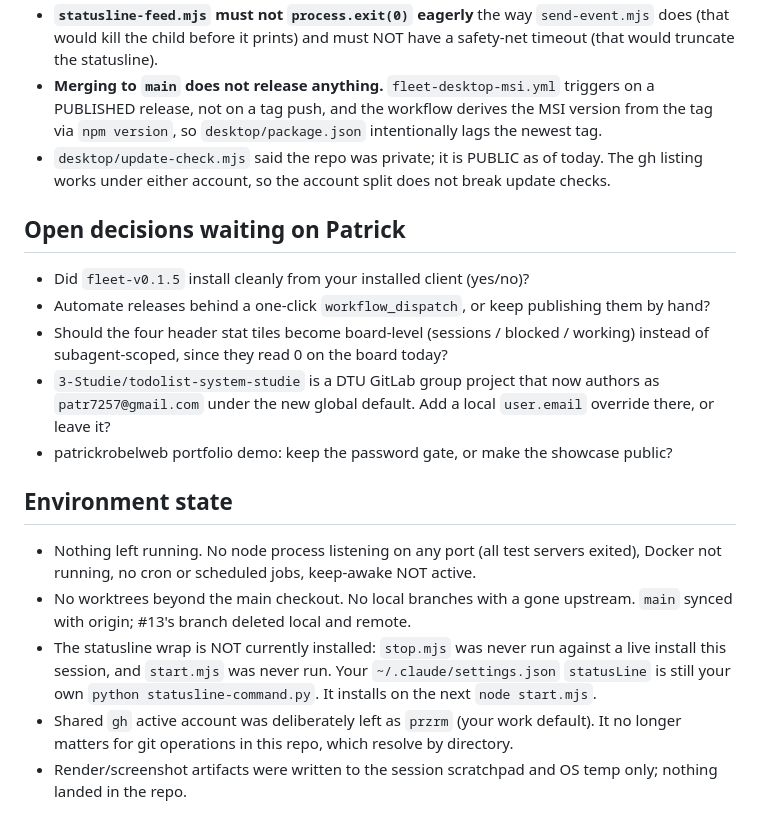
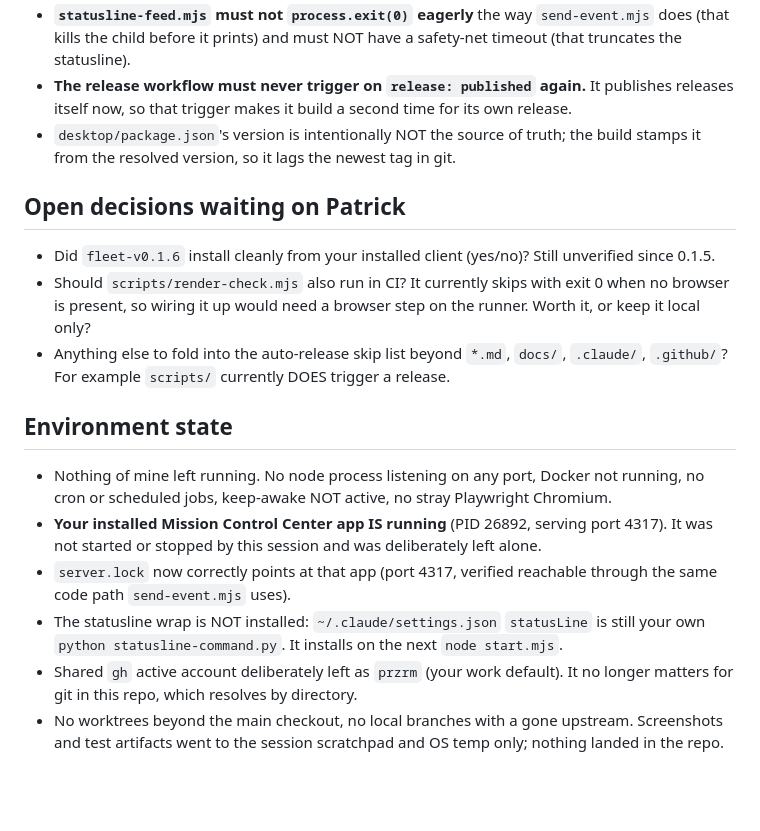
Before and after one commit to patr7257/MissionControlCenter, a Markdown page: HANDOVER.md, the part around one of its changes. GitHub-like rendering; blank space fills up the shorter version.

```diff
--- a/HANDOVER.md
+++ b/HANDOVER.md
@@ -121,30 +141,29 @@ cd "C:\Users\pr\repos\1-Personal\MissionControlCenter"; $env:CMC_DRY_RUN='1'; no
 - **`statusline-feed.mjs` must not `process.exit(0)` eagerly** the way `send-event.mjs` does (that
-  would kill the child before it prints) and must NOT have a safety-net timeout (that would truncate
-  the statusline).
-- **Merging to `main` does not release anything.** `fleet-desktop-msi.yml` triggers on a PUBLISHED
-  release, not on a tag push, and the workflow derives the MSI version from the tag via
-  `npm version`, so `desktop/package.json` intentionally lags the newest tag.
-- `desktop/update-check.mjs` said the repo was private; it is PUBLIC as of today. The gh listing works
-  under either account, so the account split does not break update checks.
+  kills the child before it prints) and must NOT have a safety-net timeout (that truncates the
+  statusline).
+- **The release workflow must never trigger on `release: published` again.** It publishes releases
+  itself now, so that trigger makes it build a second time for its own release.
+- `desktop/package.json`'s version is intentionally NOT the source of truth; the build stamps it from
+  the resolved version, so it lags the newest tag in git.
 
 ## Open decisions waiting on Patrick
-- Did `fleet-v0.1.5` install cleanly from your installed client (yes/no)?
-- Automate releases behind a one-click `workflow_dispatch`, or keep publishing them by hand?
-- Should the four header stat tiles become board-level (sessions / blocked / working) instead of
-  subagent-scoped, since they read 0 on the board today?
-- `3-Studie/todolist-system-studie` is a DTU GitLab group project that now authors as
-  `patr7257@gmail.com` under the new global default. Add a local `user.email` override there, or leave it?
-- patrickrobelweb portfolio demo: keep the password gate, or make the showcase public?
+- Did `fleet-v0.1.6` install cleanly from your installed client (yes/no)? Still unverified since
+  0.1.5.
+- Should `scripts/render-check.mjs` also run in CI? It currently skips with exit 0 when no browser is
+  present, so wiring it up would need a browser step on the runner. Worth it, or keep it local only?
+- Anything else to fold into the auto-release skip list beyond `*.md`, `docs/`, `.claude/`,
+  `.github/`? For example `scripts/` currently DOES trigger a release.
 
 ## Environment state
-- Nothing left running. No node process listening on any port (all test servers exited), Docker not
-  running, no cron or scheduled jobs, keep-awake NOT active.
-- No worktrees beyond the main checkout. No local branches with a gone upstream. `main` synced with
-  origin; #13's branch deleted local and remote.
-- The statusline wrap is NOT currently installed: `stop.mjs` was never run against a live install this
-  session, and `start.mjs` was never run. Your `~/.claude/settings.json` `statusLine` is still your own
+- Nothing of mine left running. No node process listening on any port, Docker not running, no cron or
+  scheduled jobs, keep-awake NOT active, no stray Playwright Chromium.
+- **Your installed Mission Control Center app IS running** (PID 26892, serving port 4317). It was not
+  started or stopped by this session and was deliberately left alone.
+- `server.lock` now correctly points at that app (port 4317, verified reachable through the same code
+  path `send-event.mjs` uses).
+- The statusline wrap is NOT installed: `~/.claude/settings.json` `statusLine` is still your own
   `python statusline-command.py`. It installs on the next `node start.mjs`.
-- Shared `gh` active account was deliberately left as `przrm` (your work default). It no longer matters
-  for git operations in this repo, which resolve by directory.
-- Render/screenshot artifacts were written to the session scratchpad and OS temp only; nothing landed
-  in the repo.
+- Shared `gh` active account deliberately left as `przrm` (your work default). It no longer matters
+  for git in this repo, which resolves by directory.
+- No worktrees beyond the main checkout, no local branches with a gone upstream. Screenshots and test
+  artifacts went to the session scratchpad and OS temp only; nothing landed in the repo.
```
Also changed, not shown: other parts of HANDOVER.md (+83 -63 lines).
